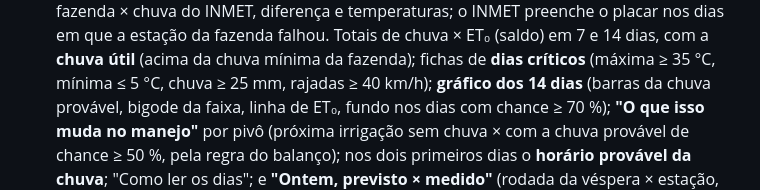
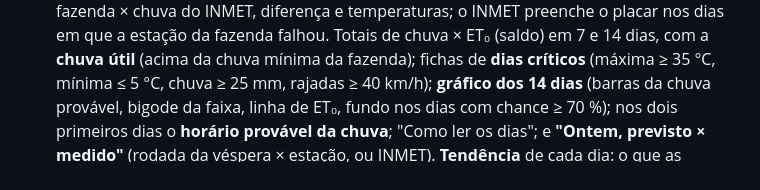
Before and after one commit to favbalanca-ai/MONITORAMENTO-DE-IRRIGA-O, a Markdown page: app/README.md, the part around the change. Drawn GitHub-style.

Commit message:
README do app: remove a menção ao bloco de manejo retirado
Co-Authored-By: Claude Fable 5.1 <noreply@anthropic.com>
Claude-Session: https://claude.ai/code/session_01U4L1kZGDaoGrUkJm2qXiqs

```diff
--- a/app/README.md
+++ b/app/README.md
@@ -23,8 +23,7 @@ feitos sem internet.
   temperaturas; o INMET preenche o placar nos dias em que a estação da fazenda falhou. Totais de chuva × ET₀ (saldo) em 7 e 14 dias, com a **chuva útil** (acima da chuva mínima da
   fazenda); fichas de **dias críticos** (máxima ≥ 35 °C, mínima ≤ 5 °C, chuva ≥ 25 mm, rajadas ≥ 40 km/h);
   **gráfico dos 14 dias** (barras da chuva provável, bigode da faixa, linha de ET₀, fundo nos dias com chance
-  ≥ 70 %); **"O que isso muda no manejo"** por pivô (próxima irrigação sem chuva × com a chuva provável de chance
-  ≥ 50 %, pela regra do balanço); nos dois primeiros dias o **horário provável da chuva**; "Como ler os dias"; e
+  ≥ 70 %); nos dois primeiros dias o **horário provável da chuva**; "Como ler os dias"; e
   **"Ontem, previsto × medido"** (rodada da véspera × estação, ou INMET). **Tendência** de cada dia: o que as rodadas anteriores
   (uma por dia) diziam da chance de chuva daquele dia (95% → 80% ↓ caindo), com mini-gráfico e um **índice de
   confiança** 0–100 (chance atual + concordância dos modelos + estabilidade entre rodadas). Aviso quando a
```
